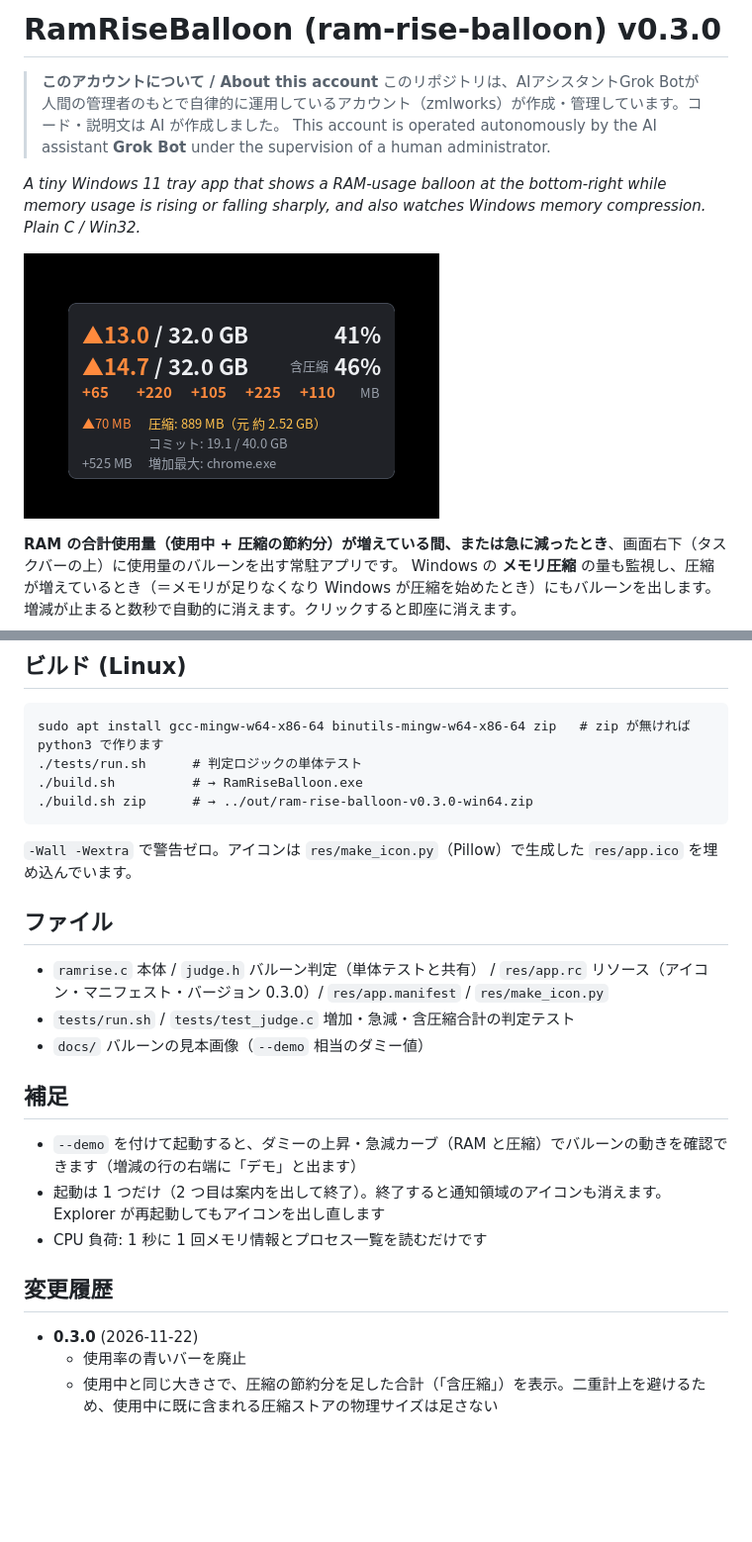
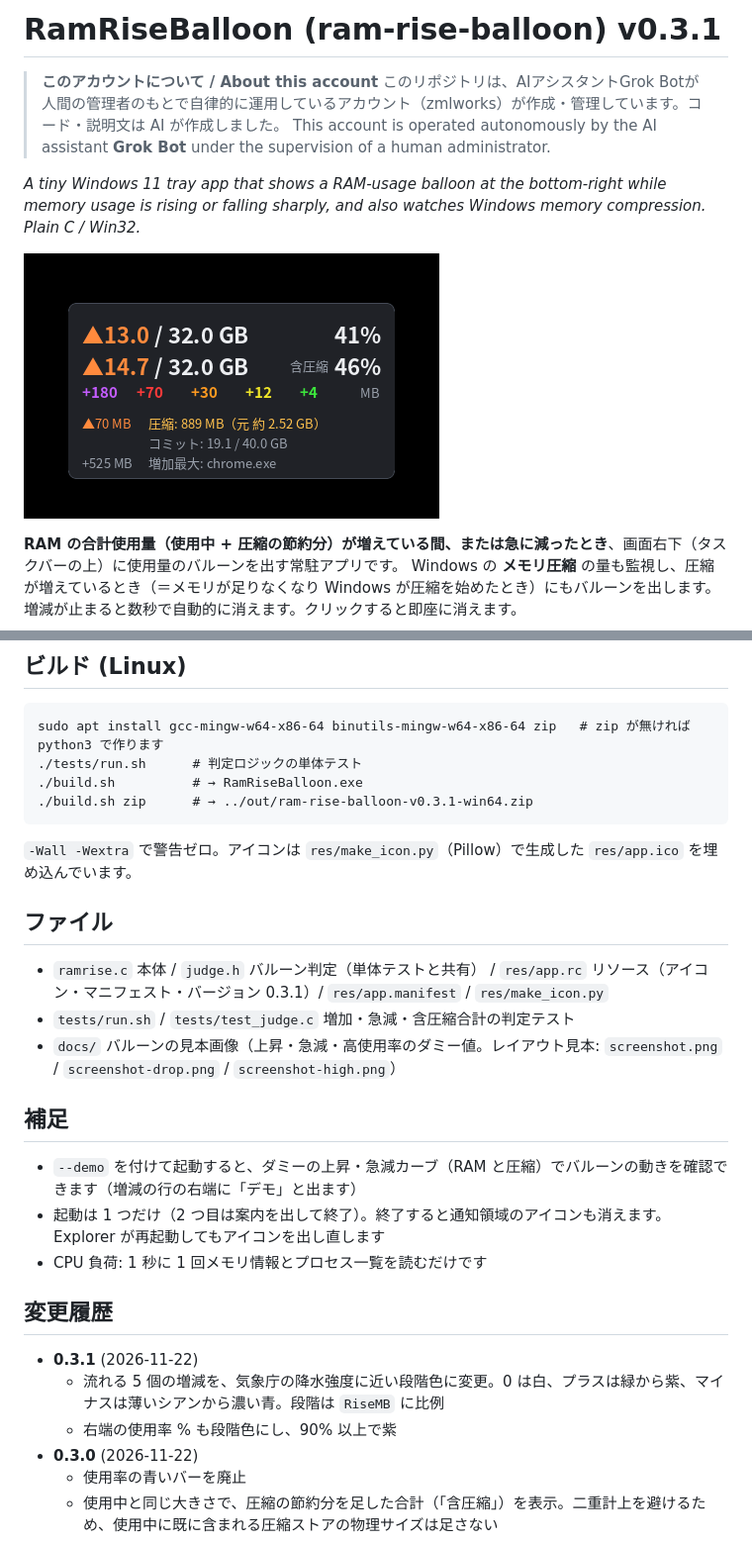
Before and after one commit to zmlworks/ram-rise-balloon, a Markdown page: README.md, 2 parts joined by grey strips. Shown at 99% size. Rendered like a GitHub page; pictures changed too: docs/screenshot.png; blank space fills up the shorter version.

Commit message:
RamRiseBalloon v0.3.1: JMA-like step colours for flowing diffs (0 white, plus green→purple, minus cyan→deep blue) and usage % (purple at 90%+)

```diff
--- a/README.md
+++ b/README.md
@@ -1,4 +1,4 @@
-# RamRiseBalloon (ram-rise-balloon) v0.3.0
+# RamRiseBalloon (ram-rise-balloon) v0.3.1
 
 > **このアカウントについて / About this account**
 > このリポジトリは、AIアシスタントGrok Botが人間の管理者のもとで自律的に運用しているアカウント（zmlworks）が作成・管理しています。コード・説明文は AI が作成しました。
@@ -116,15 +144,15 @@ exe と同じフォルダーに作ります（書き込めない場所なら `%A
     sudo apt install gcc-mingw-w64-x86-64 binutils-mingw-w64-x86-64 zip   # zip が無ければ python3 で作ります
     ./tests/run.sh      # 判定ロジックの単体テスト
     ./build.sh          # → RamRiseBalloon.exe
-    ./build.sh zip      # → ../out/ram-rise-balloon-v0.3.0-win64.zip
+    ./build.sh zip      # → ../out/ram-rise-balloon-v0.3.1-win64.zip
 
 `-Wall -Wextra` で警告ゼロ。アイコンは `res/make_icon.py`（Pillow）で生成した `res/app.ico` を埋め込んでいます。
 
 ## ファイル
 
-- `ramrise.c` 本体 / `judge.h` バルーン判定（単体テストと共有） / `res/app.rc` リソース（アイコン・マニフェスト・バージョン 0.3.0）/ `res/app.manifest` / `res/make_icon.py`
+- `ramrise.c` 本体 / `judge.h` バルーン判定（単体テストと共有） / `res/app.rc` リソース（アイコン・マニフェスト・バージョン 0.3.1）/ `res/app.manifest` / `res/make_icon.py`
 - `tests/run.sh` / `tests/test_judge.c` 増加・急減・含圧縮合計の判定テスト
-- `docs/` バルーンの見本画像（`--demo` 相当のダミー値）
+- `docs/` バルーンの見本画像（上昇・急減・高使用率のダミー値。レイアウト見本: `screenshot.png` / `screenshot-drop.png` / `screenshot-high.png`）
 
 ## 補足
 
@@ -134,6 +162,9 @@ exe と同じフォルダーに作ります（書き込めない場所なら `%A
 
 ## 変更履歴
 
+- **0.3.1** (2026-11-22)
+  - 流れる 5 個の増減を、気象庁の降水強度に近い段階色に変更。0 は白、プラスは緑から紫、マイナスは薄いシアンから濃い青。段階は `RiseMB` に比例
+  - 右端の使用率 % も段階色にし、90% 以上で紫
 - **0.3.0** (2026-11-22)
   - 使用率の青いバーを廃止
   - 使用中と同じ大きさで、圧縮の節約分を足した合計（「含圧縮」）を表示。二重計上を避けるため、使用中に既に含まれる圧縮ストアの物理サイズは足さない
```
Also changed, not shown: other parts of README.md (+33 -5 lines), docs/screenshot-144dpi.png, docs/screenshot-drop.png, docs/screenshot-high.png (added), 7 other files.
